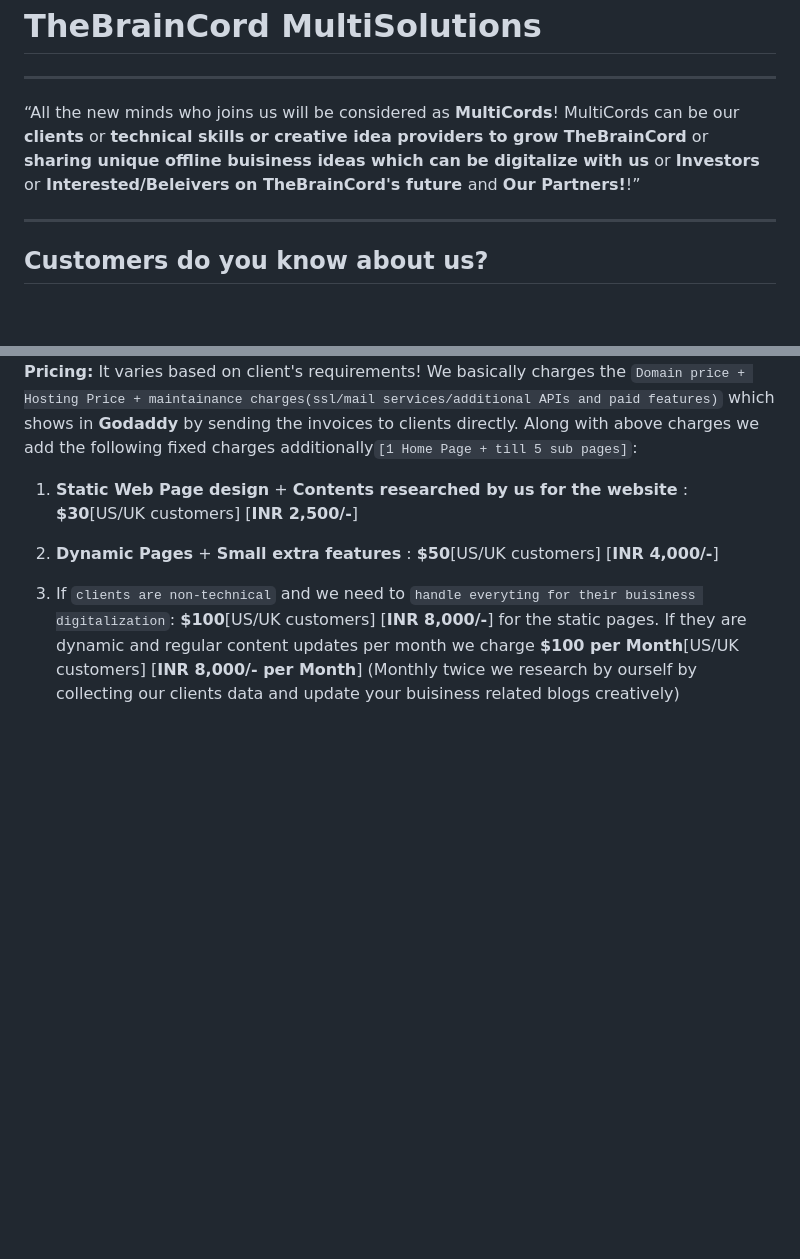
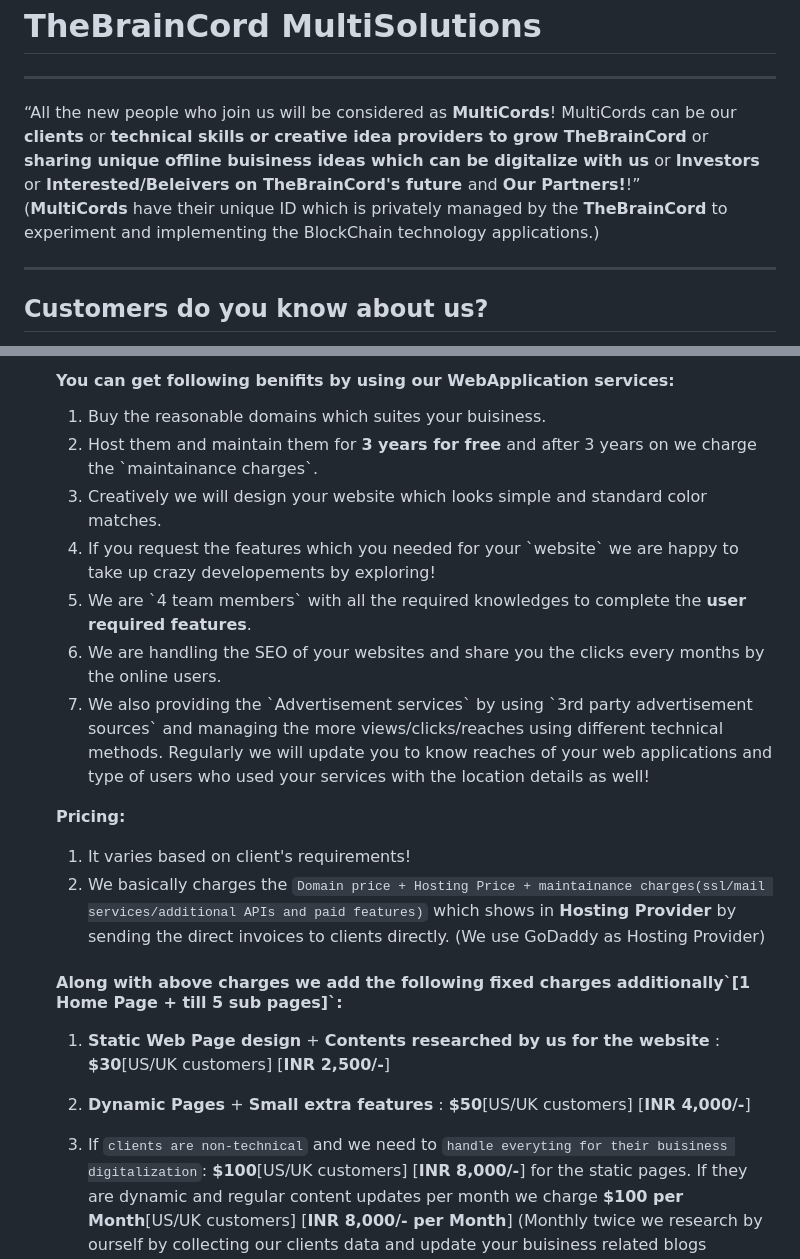
Before and after one commit to MultiCords/MultiCords, a Markdown page: README.md, 2 parts joined by grey strips. GitHub-like rendering; blank space fills up the shorter version.

```diff
--- a/README.md
+++ b/README.md
@@ -1,6 +1,6 @@
 <h1>TheBrainCord MultiSolutions</h1>
 <hr>
-<q>All the new minds who joins us will be considered as <b>MultiCords</b>! MultiCords can be our <b>clients</b> or <b>technical skills or creative idea providers to grow TheBrainCord</b> or <b>sharing unique offline buisiness ideas which can be digitalize with us</b> or <b>Investors</b> or<b> Interested/Beleivers on TheBrainCord's future </b> and <b>Our Partners!</b>!</q>
+<q>All the new people who join us will be considered as <b>MultiCords</b>! MultiCords can be our <b>clients</b> or <b>technical skills or creative idea providers to grow TheBrainCord</b> or <b>sharing unique offline buisiness ideas which can be digitalize with us</b> or <b>Investors</b> or<b> Interested/Beleivers on TheBrainCord's future </b> and <b>Our Partners!</b>!</q> <br>(<b>MultiCords</b> have their unique ID which is privately managed by the <b>TheBrainCord</b> to experiment and implementing the BlockChain technology applications.)
 <hr>
 
 
@@ -54,6 +51,17 @@ We provide the following services:
 
-**Pricing:** It varies based on client's requirements! We basically charges the `Domain price + Hosting Price + maintainance charges(ssl/mail services/additional APIs and paid features)` which shows in **Godaddy** by sending the invoices to clients directly.
-Along with above charges we add the following fixed charges additionally`[1 Home Page + till 5 sub pages]`:
+<h4>You can get following benifits by using our WebApplication services:</h4>
+<ol type="i">
+<li>Buy the reasonable domains which suites your buisiness.</li>
+<li>Host them and maintain them for <b>3 years for free</b> and after 3 years on we charge the `maintainance charges`.</li>
+<li>Creatively we will design your website which looks simple and standard color matches.</li>
+<li>If you request the features which you needed for your `website` we are happy to take up crazy developements by exploring!</li>
+<li>We are `4 team members` with all the required knowledges to complete the <b>user required features</b>.</li>
+<li>We are handling the SEO of your websites and share you the clicks every months by the online users.</li>
+<li>We also providing the `Advertisement services` by using `3rd party advertisement sources` and managing the more views/clicks/reaches using different technical methods. Regularly we will update you to know reaches of your web applications and type of users who used your services with the location details as well!</li></ol>
+
+**Pricing:** <ol type="i"><li>It varies based on client's requirements!</li> <li>We basically charges the `Domain price + Hosting Price + maintainance charges(ssl/mail services/additional APIs and paid features)` which shows in <b>Hosting Provider</b> by sending the direct invoices to clients directly. (We use GoDaddy as Hosting Provider)</li>
+<h4>Along with above charges we add the following fixed charges additionally`[1 Home Page + till 5 sub pages]`:</h4>
+
 1. **Static Web Page design** + **Contents researched by us for the website** : **$30**[US/UK customers] [**INR 2,500/-**]
 2. **Dynamic Pages** + **Small extra features** : **$50**[US/UK customers] [**INR 4,000/-**]
 3. If `clients are non-technical` and we need to `handle everyting for their buisiness digitalization`: **$100**[US/UK customers] [**INR 8,000/-**] for the static pages. If they are dynamic and regular content updates per month we charge **$100 per Month**[US/UK customers] [**INR 8,000/- per Month**] (Monthly twice we research by ourself by collecting our clients data and update your buisiness related blogs creatively)
```
Also changed, not shown: other parts of README.md (+36 -55 lines).
